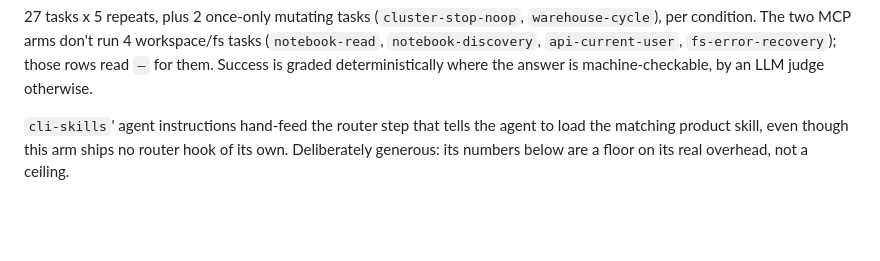
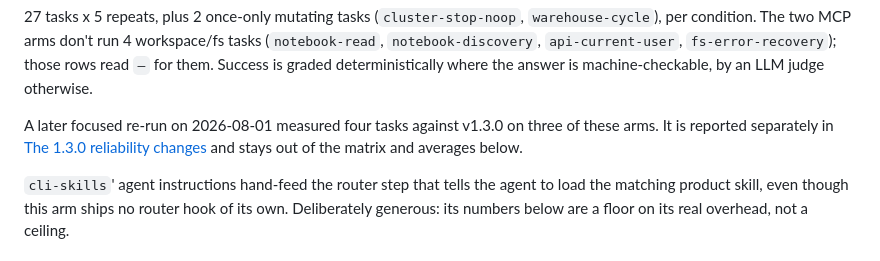
Before and after one commit to p33ves/databricks-axi, a Markdown page: docs/BENCHMARKS.md, the part around one of its changes. Rendered like a GitHub page; blank space fills up the shorter version.

Commit message:
no-mistakes(document): note 2026-08-01 v1.3.0 re-run in bench methodology

```diff
--- a/docs/BENCHMARKS.md
+++ b/docs/BENCHMARKS.md
@@ -55,6 +55,11 @@ tasks (`notebook-read`, `notebook-discovery`, `api-current-user`,
 `fs-error-recovery`); those rows read `—` for them. Success is graded
 deterministically where the answer is machine-checkable, by an LLM judge
 otherwise.
+
+A later focused re-run on 2026-08-01 measured four tasks against v1.3.0 on
+three of these arms. It is reported separately in
+[The 1.3.0 reliability changes](#the-130-reliability-changes) and stays out
+of the matrix and averages below.
 
 `cli-skills`' agent instructions hand-feed the router step that tells the
 agent to load the matching product skill, even though this arm ships no
```
Also changed, not shown: other parts of docs/BENCHMARKS.md (+3 -3 lines).
